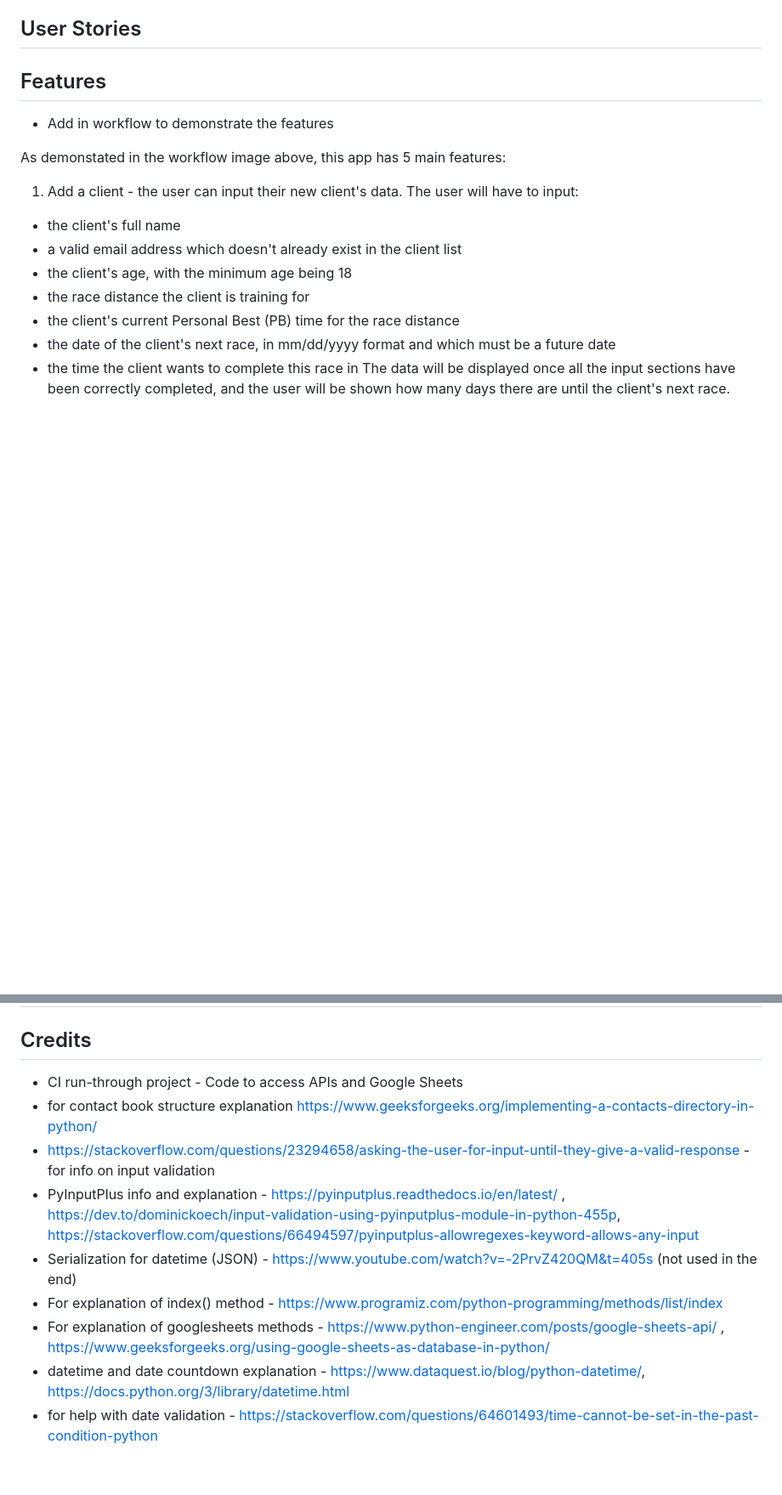
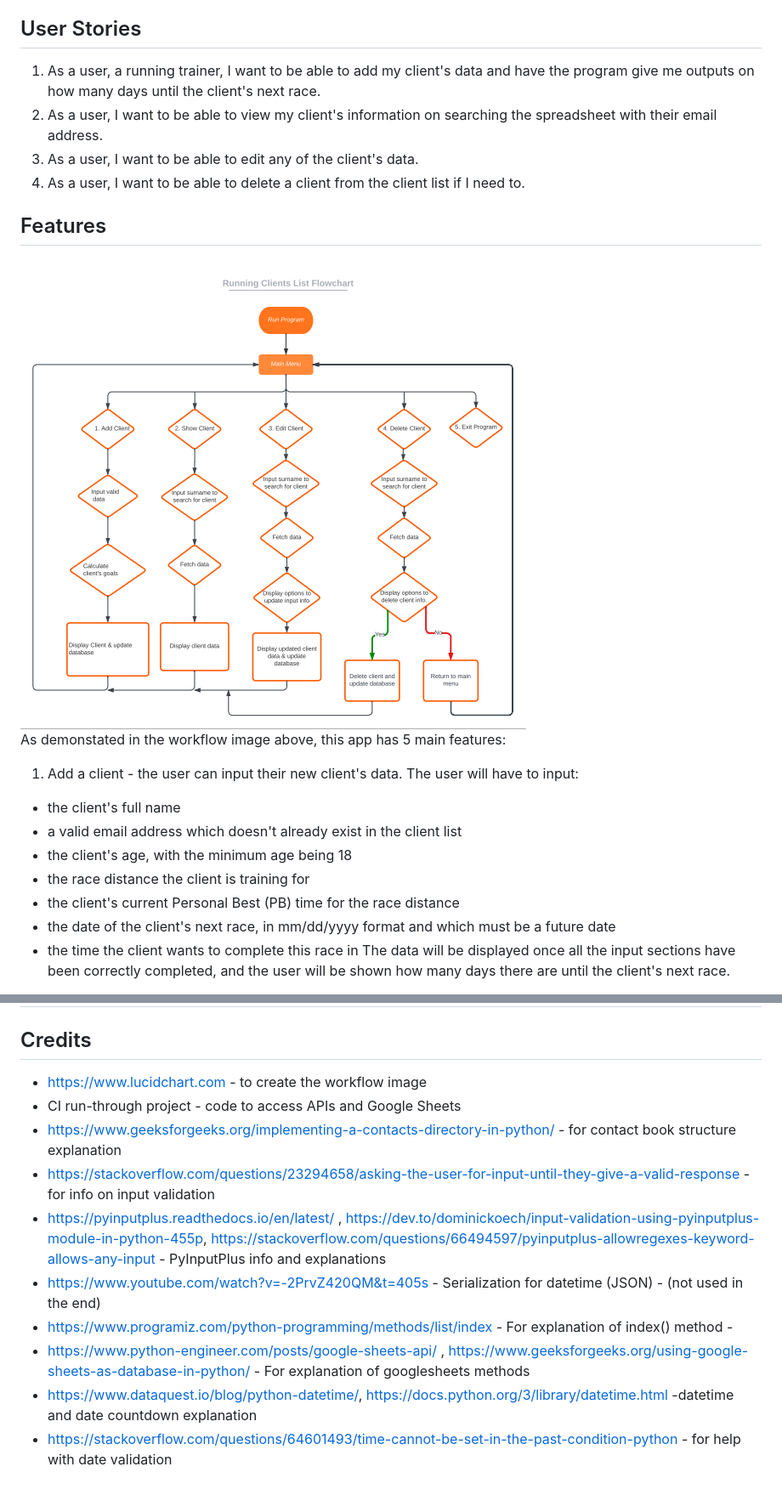
Before and after one commit to barty-s/client_list_app, a Markdown page: README.md, 2 parts joined by grey strips. Shown: that part at 85% size. Rendered like a GitHub page; pictures changed too: readme/workflow.png (added); blank space fills up the shorter version.

Commit message:
Add info to user stories and credits sections in REAME

```diff
--- a/README.md
+++ b/README.md
@@ -10,9 +10,14 @@ The user, i.e. the trainer, can add new clients, view clients, edit clients' inf
 
 ## User Stories
 
+1. As a user, a running trainer, I want to be able to add my client's data and have the program give me outputs on how many days until the client's next race.
+2. As a user, I want to be able to view my client's information on searching the spreadsheet with their email address.
+3. As a user, I want to be able to edit any of the client's data.
+4. As a user, I want to be able to delete a client from the client list if I need to.
+
 ## Features
 
-- Add in workflow to demonstrate the features
+<img src='/readme/workflow.png' >
 
 As demonstated in the workflow image above, this app has 5 main features:
 
@@ -55,12 +60,13 @@ As demonstated in the workflow image above, this app has 5 main features:
 
 ## Credits
 
-- CI run-through project - Code to access APIs and Google Sheets
-- for contact book structure explanation https://www.geeksforgeeks.org/implementing-a-contacts-directory-in-python/
+- https://www.lucidchart.com - to create the workflow image
+- CI run-through project - code to access APIs and Google Sheets
+- https://www.geeksforgeeks.org/implementing-a-contacts-directory-in-python/ - for contact book structure explanation
 - https://stackoverflow.com/questions/23294658/asking-the-user-for-input-until-they-give-a-valid-response - for info on input validation
-- PyInputPlus info and explanation - https://pyinputplus.readthedocs.io/en/latest/ , https://dev.to/dominickoech/input-validation-using-pyinputplus-module-in-python-455p, https://stackoverflow.com/questions/66494597/pyinputplus-allowregexes-keyword-allows-any-input
-- Serialization for datetime (JSON) - https://www.youtube.com/watch?v=-2PrvZ420QM&t=405s (not used in the end)
-- For explanation of index() method - https://www.programiz.com/python-programming/methods/list/index
-- For explanation of googlesheets methods - https://www.python-engineer.com/posts/google-sheets-api/ , https://www.geeksforgeeks.org/using-google-sheets-as-database-in-python/
-- datetime and date countdown explanation - https://www.dataquest.io/blog/python-datetime/, https://docs.python.org/3/library/datetime.html
-- for help with date validation - https://stackoverflow.com/questions/64601493/time-cannot-be-set-in-the-past-condition-python
+- https://pyinputplus.readthedocs.io/en/latest/ , https://dev.to/dominickoech/input-validation-using-pyinputplus-module-in-python-455p, https://stackoverflow.com/questions/66494597/pyinputplus-allowregexes-keyword-allows-any-input - PyInputPlus info and explanations
+- https://www.youtube.com/watch?v=-2PrvZ420QM&t=405s - Serialization for datetime (JSON) - (not used in the end)
+- https://www.programiz.com/python-programming/methods/list/index - For explanation of index() method -
+- https://www.python-engineer.com/posts/google-sheets-api/ , https://www.geeksforgeeks.org/using-google-sheets-as-database-in-python/ - For explanation of googlesheets methods
+- https://www.dataquest.io/blog/python-datetime/, https://docs.python.org/3/library/datetime.html -datetime and date countdown explanation
+- https://stackoverflow.com/questions/64601493/time-cannot-be-set-in-the-past-condition-python - for help with date validation
```
